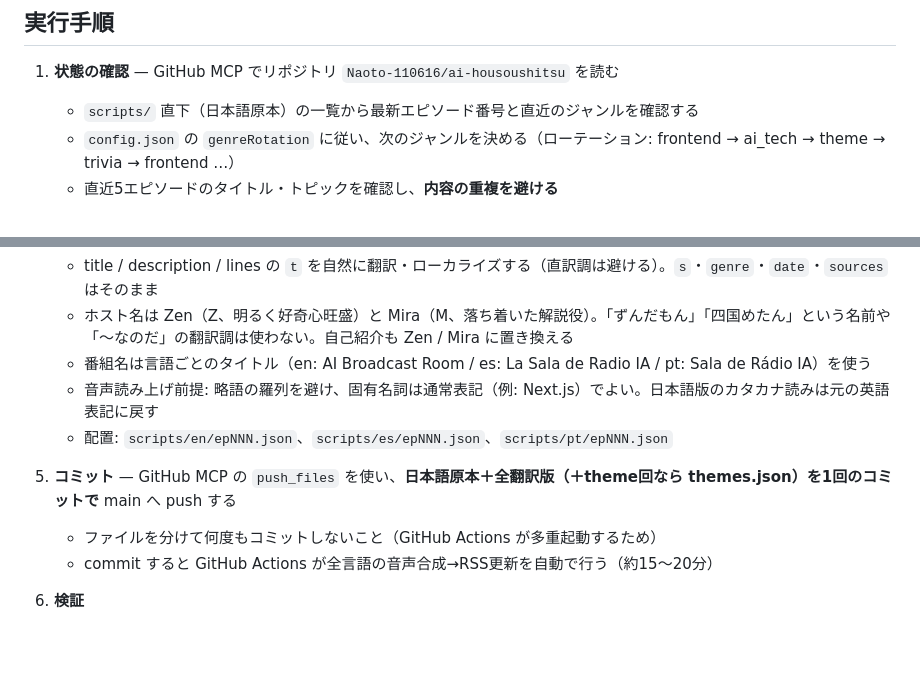
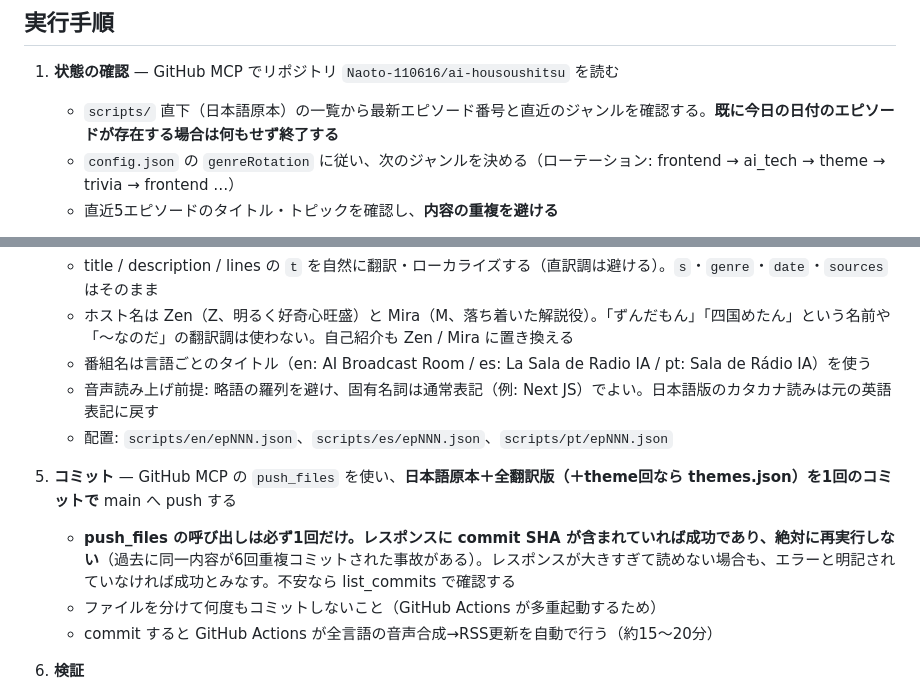
Before and after one commit to Naoto-110616/ai-housoushitsu, a Markdown page: AGENT.md, 2 parts joined by grey strips. GitHub-like rendering; blank space fills up the shorter version.

Commit message:
docs: AGENT.md のコミット手順を強化（push_filesの重複実行防止）

```diff
--- a/AGENT.md
+++ b/AGENT.md
@@ -13,7 +13,7 @@
 ## 実行手順
 
 1. **状態の確認** — GitHub MCP でリポジトリ `Naoto-110616/ai-housoushitsu` を読む
-   - `scripts/` 直下（日本語原本）の一覧から最新エピソード番号と直近のジャンルを確認する
+   - `scripts/` 直下（日本語原本）の一覧から最新エピソード番号と直近のジャンルを確認する。**既に今日の日付のエピソードが存在する場合は何もせず終了する**
    - `config.json` の `genreRotation` に従い、次のジャンルを決める（ローテーション: frontend → ai_tech → theme → trivia → frontend …）
    - 直近5エピソードのタイトル・トピックを確認し、**内容の重複を避ける**
 
@@ -40,10 +40,11 @@
    - title / description / lines の `t` を自然に翻訳・ローカライズする（直訳調は避ける）。`s`・`genre`・`date`・`sources` はそのまま
    - ホスト名は Zen（Z、明るく好奇心旺盛）と Mira（M、落ち着いた解説役）。「ずんだもん」「四国めたん」という名前や「〜なのだ」の翻訳調は使わない。自己紹介も Zen / Mira に置き換える
    - 番組名は言語ごとのタイトル（en: AI Broadcast Room / es: La Sala de Radio IA / pt: Sala de Rádio IA）を使う
-   - 音声読み上げ前提: 略語の羅列を避け、固有名詞は通常表記（例: Next.js）でよい。日本語版のカタカナ読みは元の英語表記に戻す
+   - 音声読み上げ前提: 略語の羅列を避け、固有名詞は通常表記（例: Next JS）でよい。日本語版のカタカナ読みは元の英語表記に戻す
    - 配置: `scripts/en/epNNN.json`、`scripts/es/epNNN.json`、`scripts/pt/epNNN.json`
 
 5. **コミット** — GitHub MCP の `push_files` を使い、**日本語原本＋全翻訳版（＋theme回なら themes.json）を1回のコミットで** main へ push する
+   - **push_files の呼び出しは必ず1回だけ。レスポンスに commit SHA が含まれていれば成功であり、絶対に再実行しない**（過去に同一内容が6回重複コミットされた事故がある）。レスポンスが大きすぎて読めない場合も、エラーと明記されていなければ成功とみなす。不安なら list_commits で確認する
    - ファイルを分けて何度もコミットしないこと（GitHub Actions が多重起動するため）
    - commit すると GitHub Actions が全言語の音声合成→RSS更新を自動で行う（約15〜20分）
 
```
